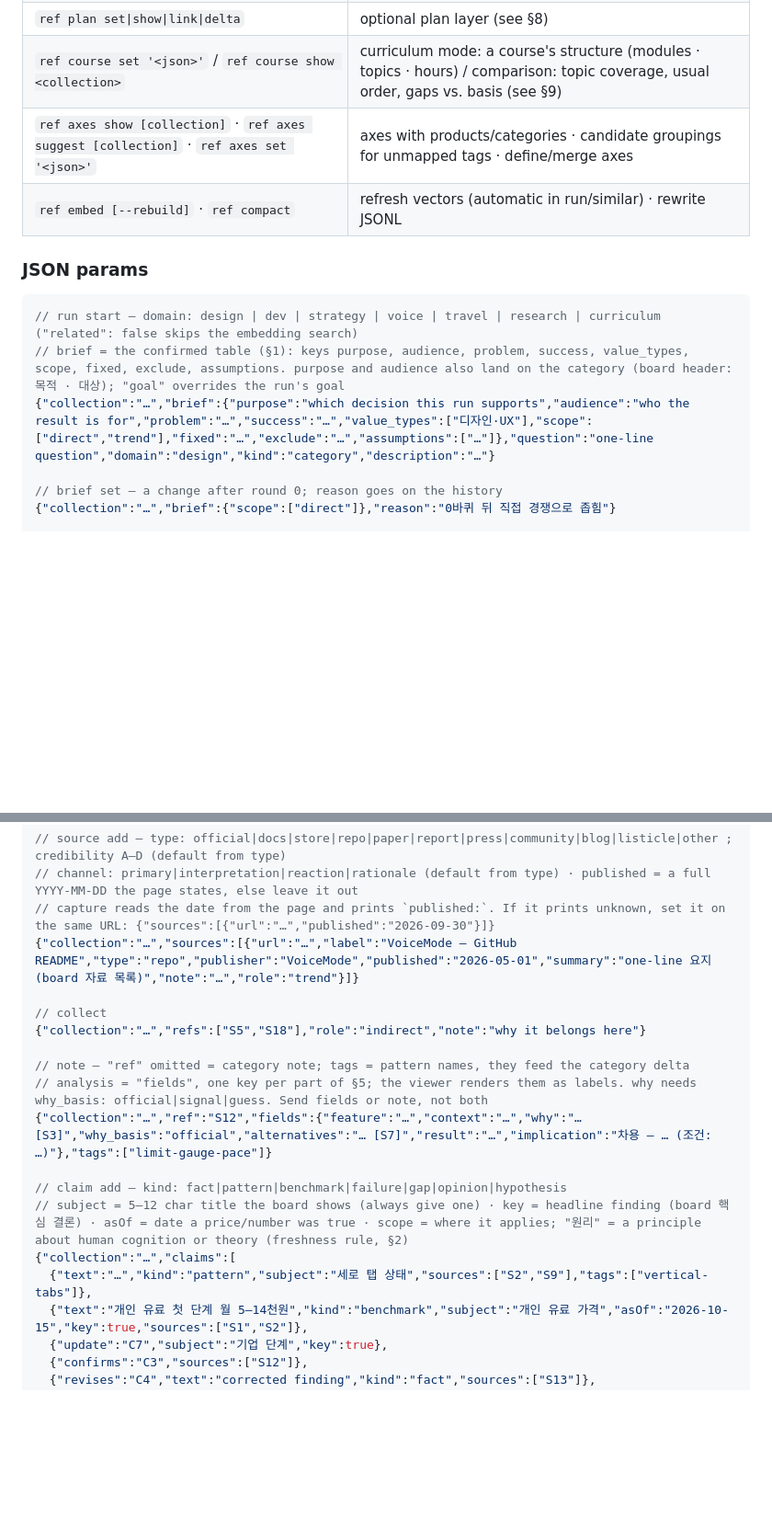
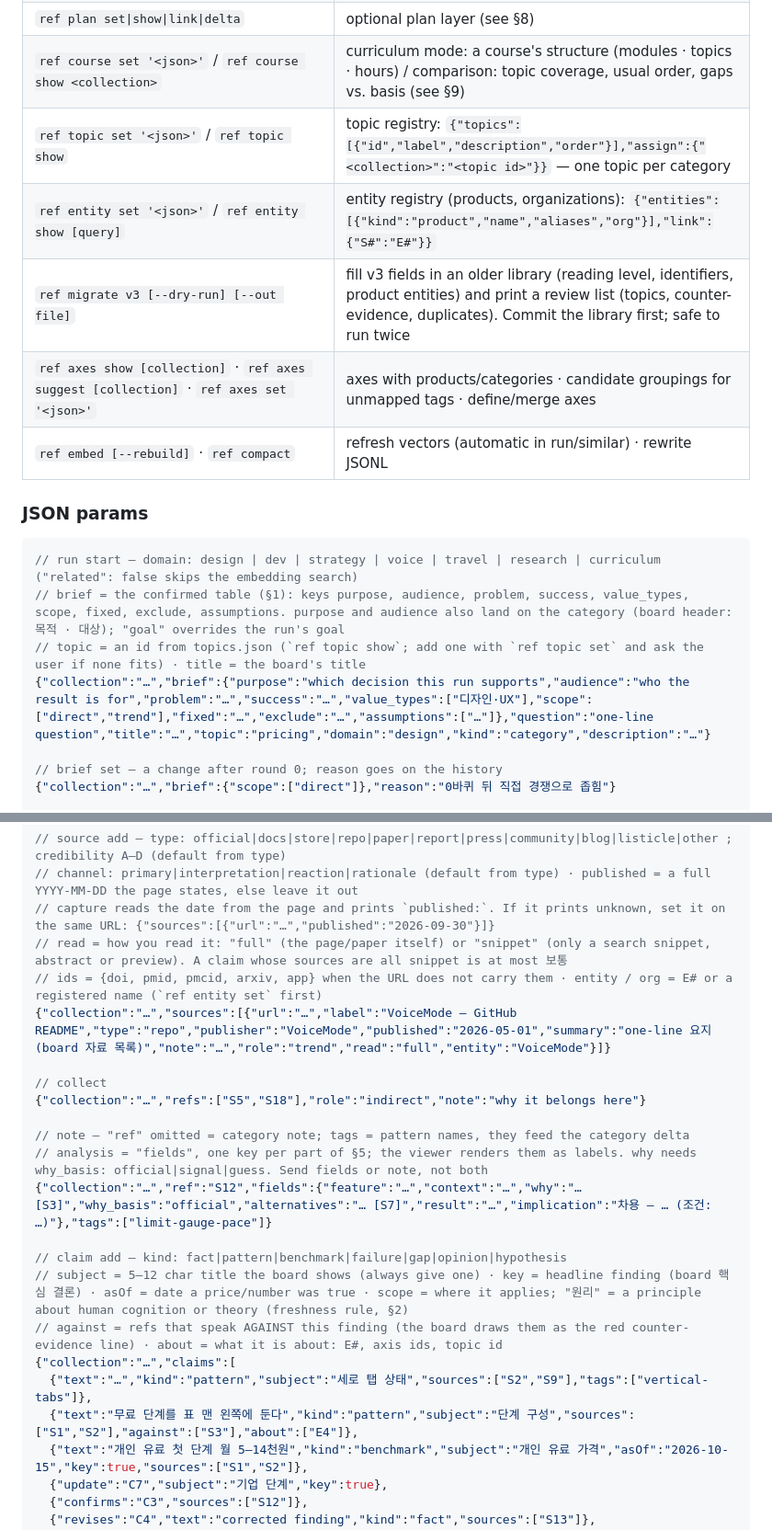
Before and after one commit to Fox-Yeom/reference-research, a Markdown page: skills/reference-research/SKILL.md, 2 parts joined by grey strips. Shown at 92% size. Rendered like a GitHub page; blank space fills up the shorter version.

Commit message:
docs(skill): 주제·개체·식별자·열람 수준·반대 출처 기록 안내 추가
왜: 저장 모델 v3 필드를 에이전트가 조사 중에 채워야 보드 G의 주제
묶음, 반대 근거 선, 근거 세기 표시가 실제 데이터로 그려지기 때문

Refs: #19

````diff
--- a/skills/reference-research/SKILL.md
+++ b/skills/reference-research/SKILL.md
@@ -68,6 +70,9 @@ ref() { "$HOME/.reference-research/plugin/scripts/ref" "$@"; }
 | `ref report '<json>'` | category board `<collection>/index.html`, conclusion first: 머리(질문 · 답 · 제안) · 근거 3개와 반대 근거 · 기획 의도(분야별 이름, 역추적 카드) · 패턴 비교 · (커리큘럼 비교) · 피할 것 · 추가 질문 항목 · 레퍼런스(검색 `/`, 역할·패턴·회차·정렬, 보기 3종: 격자 · 제품별 · **흐름**, 화면 뷰어 + 정보 패널; 캡처 없는 자료는 **자료 목록** 표) · 발견과 근거 · 전체 요약 · 조사 과정(접힘: 개요 · 바퀴 · 채널 · 신선도 · 회차 기록) · 출처. `reader` picks the order: `decision` · `practitioner` (default) · `archive`. Ids are copy buttons. Plus library home `~/references/index.html` and `README.md`. One template (`scripts/board.mjs`) for every board: change it, re-run `ref report` per collection |
 | `ref plan set\|show\|link\|delta` | optional plan layer (see §8) |
 | `ref course set '<json>'` / `ref course show <collection>` | curriculum mode: a course's structure (modules · topics · hours) / comparison: topic coverage, usual order, gaps vs. basis (see §9) |
+| `ref topic set '<json>'` / `ref topic show` | topic registry: `{"topics":[{"id","label","description","order"}],"assign":{"<collection>":"<topic id>"}}` — one topic per category |
+| `ref entity set '<json>'` / `ref entity show [query]` | entity registry (products, organizations): `{"entities":[{"kind":"product","name","aliases","org"}],"link":{"S#":"E#"}}` |
+| `ref migrate v3 [--dry-run] [--out file]` | fill v3 fields in an older library (reading level, identifiers, product entities) and print a review list (topics, counter-evidence, duplicates). Commit the library first; safe to run twice |
 | `ref axes show [collection]` · `ref axes suggest [collection]` · `ref axes set '<json>'` | axes with products/categories · candidate groupings for unmapped tags · define/merge axes |
 | `ref embed [--rebuild]` · `ref compact` | refresh vectors (automatic in run/similar) · rewrite JSONL |
 
@@ -75,7 +80,8 @@ ref() { "$HOME/.reference-research/plugin/scripts/ref" "$@"; }
 ```jsonc
 // run start — domain: design | dev | strategy | voice | travel | research | curriculum ("related": false skips the embedding search)
 // brief = the confirmed table (§1): keys purpose, audience, problem, success, value_types, scope, fixed, exclude, assumptions. purpose and audience also land on the category (board header: 목적 · 대상); "goal" overrides the run's goal
-{"collection":"…","brief":{"purpose":"which decision this run supports","audience":"who the result is for","problem":"…","success":"…","value_types":["디자인·UX"],"scope":["direct","trend"],"fixed":"…","exclude":"…","assumptions":["…"]},"question":"one-line question","domain":"design","kind":"category","description":"…"}
+// topic = an id from topics.json (`ref topic show`; add one with `ref topic set` and ask the user if none fits) · title = the board's title
+{"collection":"…","brief":{"purpose":"which decision this run supports","audience":"who the result is for","problem":"…","success":"…","value_types":["디자인·UX"],"scope":["direct","trend"],"fixed":"…","exclude":"…","assumptions":["…"]},"question":"one-line question","title":"…","topic":"pricing","domain":"design","kind":"category","description":"…"}
 
 // brief set — a change after round 0; reason goes on the history
 {"collection":"…","brief":{"scope":["direct"]},"reason":"0바퀴 뒤 직접 경쟁으로 좁힘"}
@@ -106,7 +112,9 @@ ref() { "$HOME/.reference-research/plugin/scripts/ref" "$@"; }
 // source add — type: official|docs|store|repo|paper|report|press|community|blog|listicle|other ; credibility A–D (default from type)
 // channel: primary|interpretation|reaction|rationale (default from type) · published = a full YYYY-MM-DD the page states, else leave it out
 // capture reads the date from the page and prints `published:`. If it prints unknown, set it on the same URL: {"sources":[{"url":"…","published":"2026-09-30"}]}
-{"collection":"…","sources":[{"url":"…","label":"VoiceMode — GitHub README","type":"repo","publisher":"VoiceMode","published":"2026-05-01","summary":"one-line 요지 (board 자료 목록)","note":"…","role":"trend"}]}
+// read = how you read it: "full" (the page/paper itself) or "snippet" (only a search snippet, abstract or preview). A claim whose sources are all snippet is at most 보통
+// ids = {doi, pmid, pmcid, arxiv, app} when the URL does not carry them · entity / org = E# or a registered name (`ref entity set` first)
+{"collection":"…","sources":[{"url":"…","label":"VoiceMode — GitHub README","type":"repo","publisher":"VoiceMode","published":"2026-05-01","summary":"one-line 요지 (board 자료 목록)","note":"…","role":"trend","read":"full","entity":"VoiceMode"}]}
 
 // collect
 {"collection":"…","refs":["S5","S18"],"role":"indirect","note":"why it belongs here"}
@@ -117,8 +125,10 @@ ref() { "$HOME/.reference-research/plugin/scripts/ref" "$@"; }
 
 // claim add — kind: fact|pattern|benchmark|failure|gap|opinion|hypothesis
 // subject = 5–12 char title the board shows (always give one) · key = headline finding (board 핵심 결론) · asOf = date a price/number was true · scope = where it applies; "원리" = a principle about human cognition or theory (freshness rule, §2)
+// against = refs that speak AGAINST this finding (the board draws them as the red counter-evidence line) · about = what it is about: E#, axis ids, topic id
 {"collection":"…","claims":[
   {"text":"…","kind":"pattern","subject":"세로 탭 상태","sources":["S2","S9"],"tags":["vertical-tabs"]},
+  {"text":"무료 단계를 표 맨 왼쪽에 둔다","kind":"pattern","subject":"단계 구성","sources":["S1","S2"],"against":["S3"],"about":["E4"]},
   {"text":"개인 유료 첫 단계 월 5–14천원","kind":"benchmark","subject":"개인 유료 가격","asOf":"2026-10-15","key":true,"sources":["S1","S2"]},
   {"update":"C7","subject":"기업 단계","key":true},
   {"confirms":"C3","sources":["S12"]},
````
Also changed, not shown: other parts of skills/reference-research/SKILL.md (+5 -2 lines).
